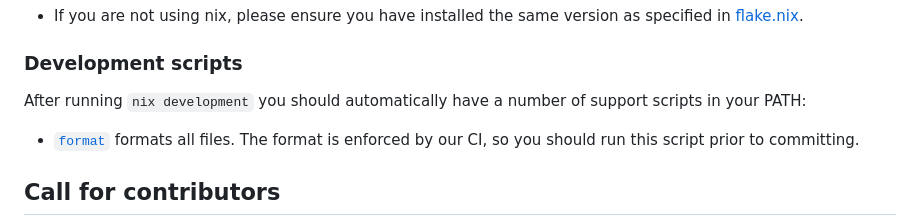
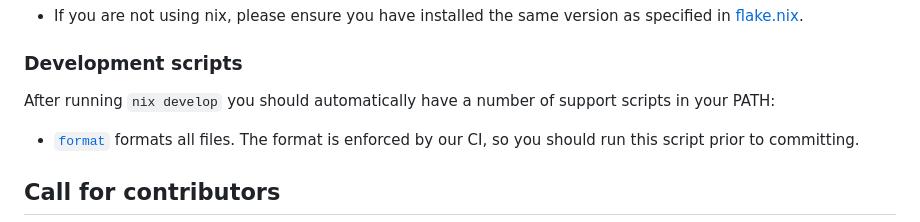
Before and after one commit to pq-code-package/mlkem-c-aarch64, a Markdown page: README.md, the part around the change. Rendered like a GitHub page.

Commit message:
fix typo
Signed-off-by: Matthias J. Kannwischer <matthias@kannwischer.eu>

```diff
--- a/README.md
+++ b/README.md
@@ -60,7 +60,7 @@ experimental-features = nix-command flakes
 - If you are not using nix, please ensure you have installed the same version as specified in [flake.nix](flake.nix).
 
 ### Development scripts
-After running `nix development` you should automatically have a number of support scripts in your PATH:
+After running `nix develop` you should automatically have a number of support scripts in your PATH:
 
 - [`format`](scripts/format) formats all files. The format is enforced by our CI, so you should run this script prior to committing.
 
```
